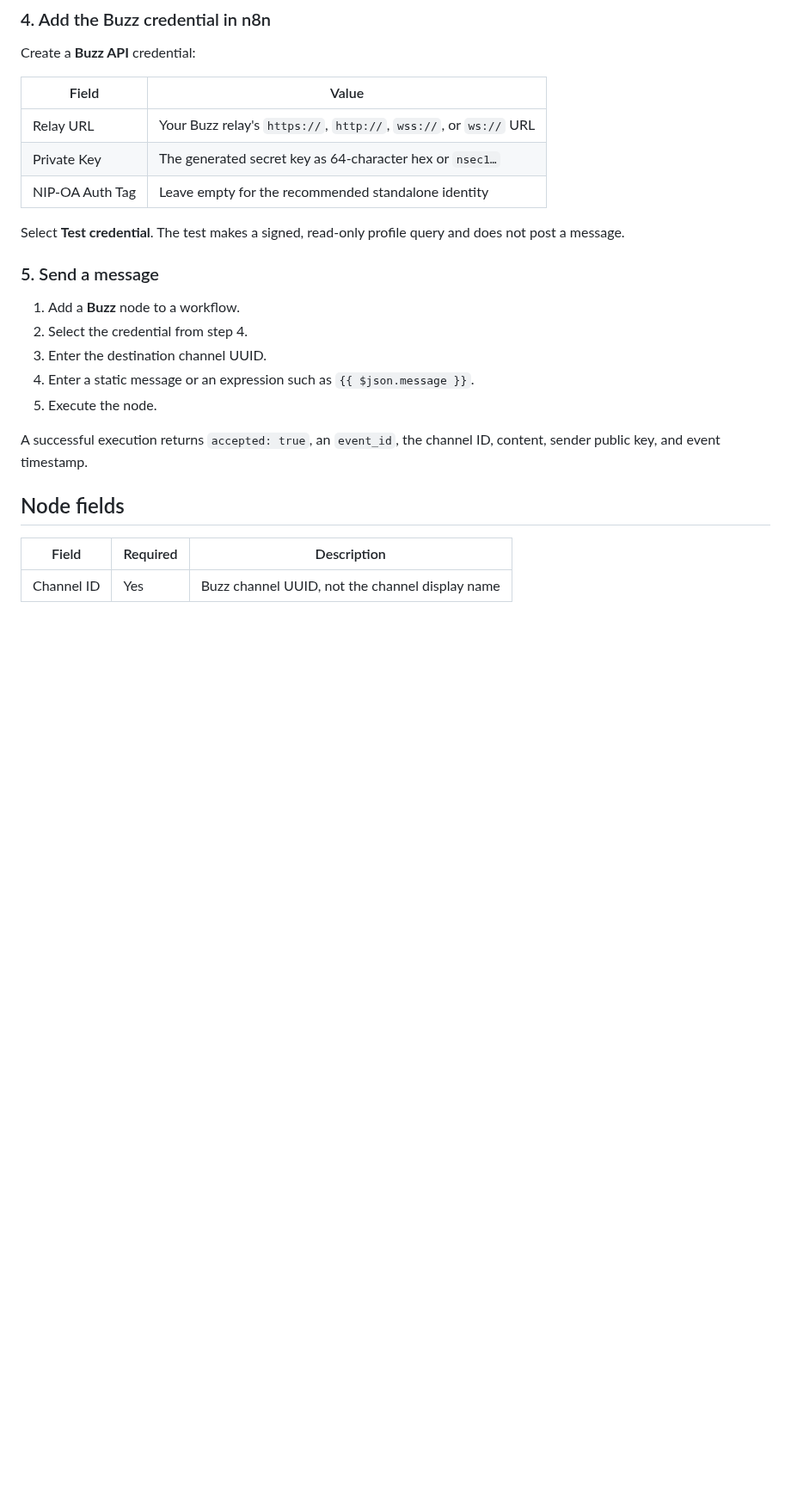
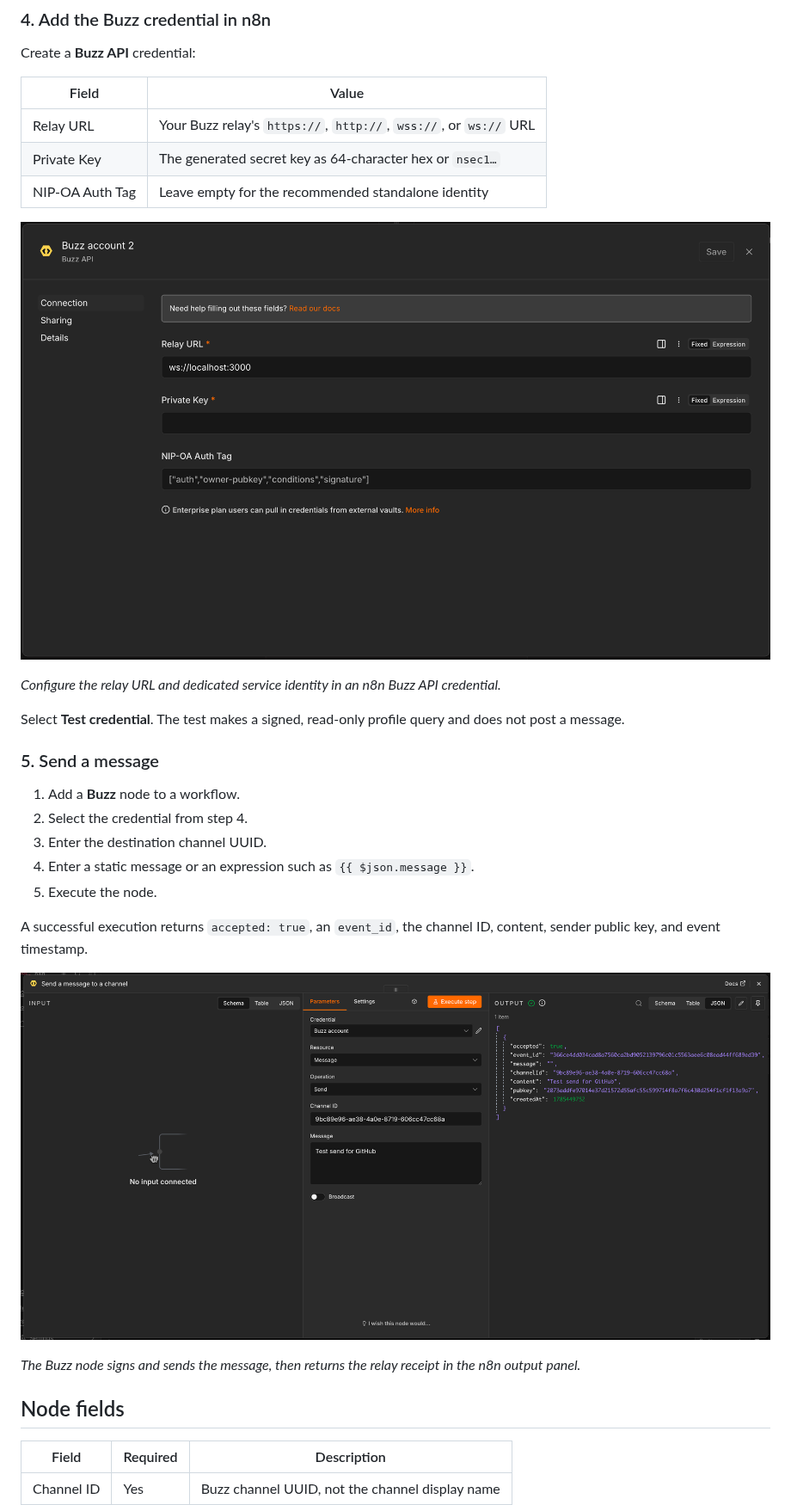
Before and after one commit to AutonomousWork/n8n-buzz, a Markdown page: README.md, the part around one of its changes. Shown at 86% size. Rendered like a GitHub page; pictures changed too: docs/media/buzz-credential.png (added), docs/media/buzz-send-message.png (added); blank space fills up the shorter version.

Commit message:
docs: add README screenshots
Co-Authored-By: OpenAI Codex <noreply@openai.com>

```diff
--- a/README.md
+++ b/README.md
@@ -93,6 +89,10 @@ Create a **Buzz API** credential:
 | Private Key     | The generated secret key as 64-character hex or `nsec1…`          |
 | NIP-OA Auth Tag | Leave empty for the recommended standalone identity               |
 
+![Buzz API credential fields in n8n](docs/media/buzz-credential.png)
+
+_Configure the relay URL and dedicated service identity in an n8n Buzz API credential._
+
 Select **Test credential**. The test makes a signed, read-only profile query and does not post a message.
 
 ### 5. Send a message
@@ -105,6 +105,10 @@ Select **Test credential**. The test makes a signed, read-only profile query and
 
 A successful execution returns `accepted: true`, an `event_id`, the channel ID, content, sender public key, and event timestamp.
 
+![A successful Buzz message execution in n8n](docs/media/buzz-send-message.png)
+
+_The Buzz node signs and sends the message, then returns the relay receipt in the n8n output panel._
+
 ## Node fields
 
 | Field      | Required | Description                                     |
```
Also changed, not shown: other parts of README.md (+5 -5 lines), docs/media/buzz-workflow.png (added).
